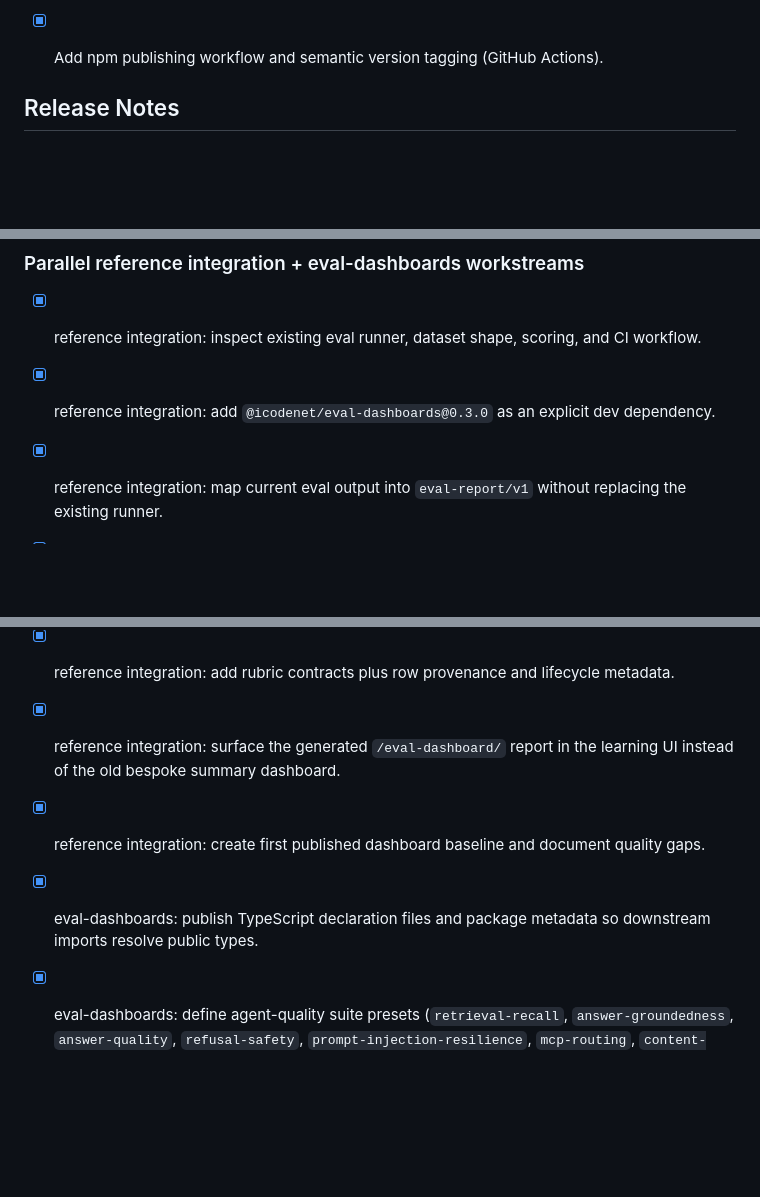
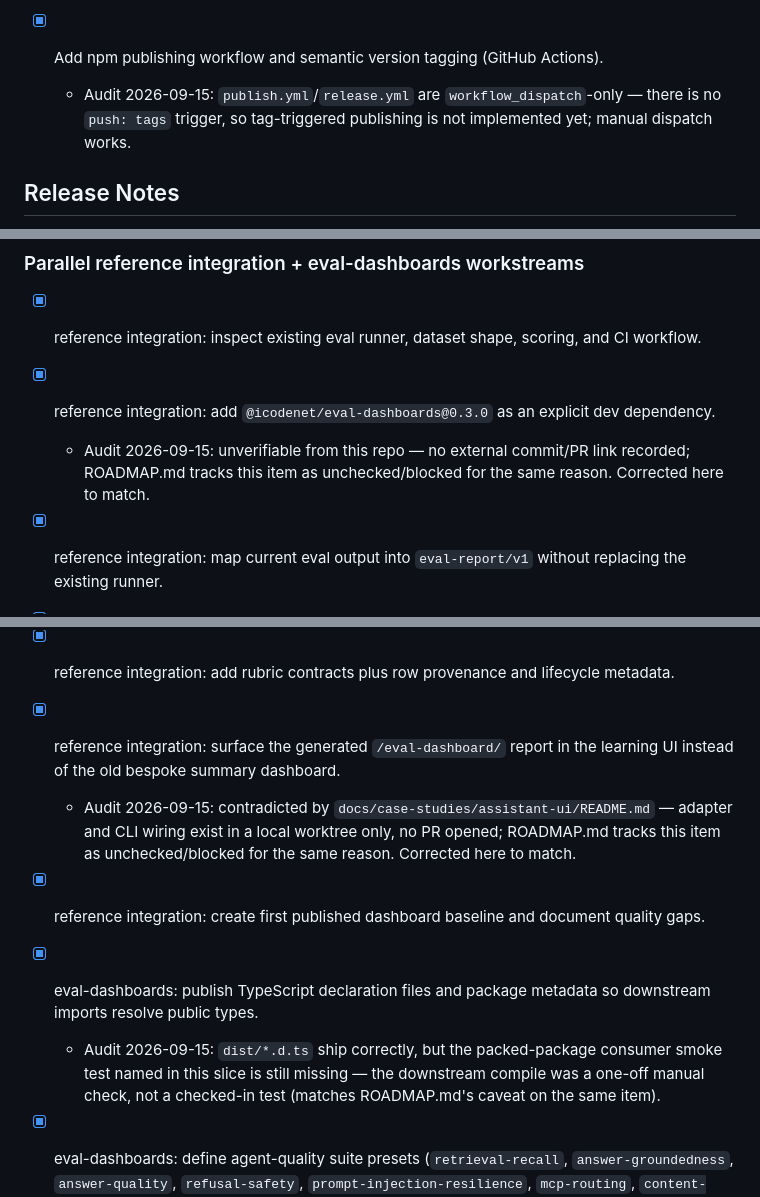
Before and after one commit to IcodeNet/eval-dashboards, a Markdown page: docs/STATUS.md, 3 parts joined by grey strips. Drawn GitHub-style; blank space fills up the shorter version.

```diff
--- a/docs/STATUS.md
+++ b/docs/STATUS.md
@@ -55,6 +55,7 @@ See also: [ROADMAP.md](./ROADMAP.md) for the prioritized improvement plan.
 - [x] Add teach delivery-stage labs plus FDE role workflow guidance grounded in report artifacts and required evidence outputs.
 
 - [x] Add npm publishing workflow and semantic version tagging (GitHub Actions).
+  - Audit 2026-09-15: `publish.yml`/`release.yml` are `workflow_dispatch`-only — there is no `push: tags` trigger, so tag-triggered publishing is not implemented yet; manual dispatch works.
 
 ## Release Notes
 
@@ -76,14 +77,17 @@ See also: [ROADMAP.md](./ROADMAP.md) for the prioritized improvement plan.
 
 - [x] reference integration: inspect existing eval runner, dataset shape, scoring, and CI workflow.
 - [x] reference integration: add `@icodenet/eval-dashboards@0.3.0` as an explicit dev dependency.
+  - Audit 2026-09-15: unverifiable from this repo — no external commit/PR link recorded; ROADMAP.md tracks this item as unchecked/blocked for the same reason. Corrected here to match.
 - [x] reference integration: map current eval output into `eval-report/v1` without replacing the existing runner.
 - [x] reference integration: emit `.evals_output/*.json` artifacts with suite summaries and row-level evidence.
 - [x] reference integration: add suite manifests, dataset versions, rubric versions, and dashboard gates.
 - [x] reference integration: wire `eval-dashboards lint`, `check`, and `report` into local/CI eval commands.
 - [x] reference integration: add rubric contracts plus row provenance and lifecycle metadata.
 - [x] reference integration: surface the generated `/eval-dashboard/` report in the learning UI instead of the old bespoke summary dashboard.
+  - Audit 2026-09-15: contradicted by `docs/case-studies/assistant-ui/README.md` — adapter and CLI wiring exist in a local worktree only, no PR opened; ROADMAP.md tracks this item as unchecked/blocked for the same reason. Corrected here to match.
 - [x] reference integration: create first published dashboard baseline and document quality gaps.
 - [x] eval-dashboards: publish TypeScript declaration files and package metadata so downstream imports resolve public types.
+  - Audit 2026-09-15: `dist/*.d.ts` ship correctly, but the packed-package consumer smoke test named in this slice is still missing — the downstream compile was a one-off manual check, not a checked-in test (matches ROADMAP.md's caveat on the same item).
 - [x] eval-dashboards: define agent-quality suite presets (`retrieval-recall`, `answer-groundedness`, `answer-quality`, `refusal-safety`, `prompt-injection-resilience`, `mcp-routing`, `content-coverage`, `regression-incidents`, `judge-calibration`).
 - [x] eval-dashboards: decide which setup concepts belong in schema fields/enums, preset files, examples, or docs.
 - [x] eval-dashboards: design setup scaffolding for common agent eval programs, such as `init --preset agent-quality`.
```
Also changed, not shown: other parts of docs/STATUS.md (+3 -1 lines).
